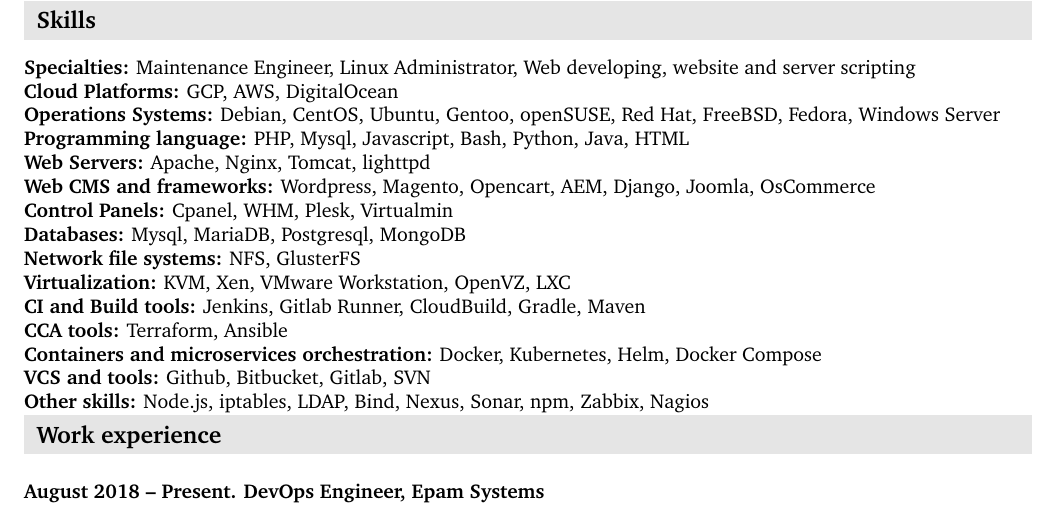
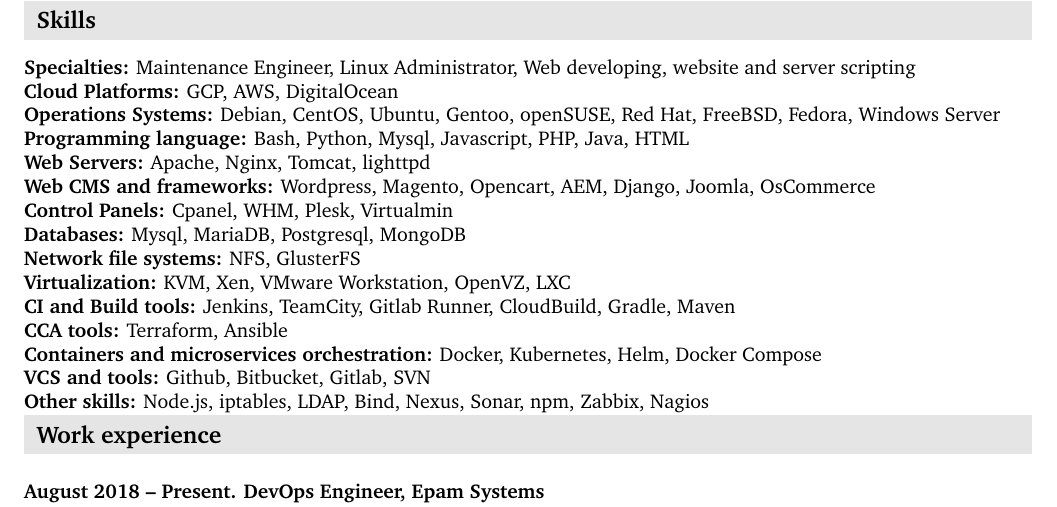
Before and after one commit to siveriaman/cv, a LaTeX document (igor_pogorelko.tex): part of page 1 of 3, cut so that both start at the same text. Compiled offline with pdfLaTeX.

Commit message:
added TeamCity experience

```diff
--- a/igor_pogorelko.tex
+++ b/igor_pogorelko.tex
@@ -125,7 +125,7 @@
 \label{sec-1-3}
 \textbf{Operations Systems:} Debian, CentOS, Ubuntu, Gentoo, openSUSE, Red Hat, FreeBSD, Fedora, Windows Server\\
 \label{sec-1-4}
-\textbf{Programming language:} PHP, Mysql, Javascript, Bash, Python, Java, HTML\\
+\textbf{Programming language:} Bash, Python, Mysql, Javascript, PHP, Java, HTML\\
 \label{sec-1-5}
 \textbf{Web Servers:} Apache, Nginx, Tomcat, lighttpd\\
 \label{sec-1-6}
@@ -139,7 +139,7 @@
 \label{sec-1-10}
 \textbf{Virtualization:} KVM, Xen, VMware Workstation, OpenVZ, LXC\\
 \label{sec-1-11}
-\textbf{CI and Build tools:} Jenkins, Gitlab Runner, CloudBuild, Gradle, Maven\\
+\textbf{CI and Build tools:} Jenkins, TeamCity, Gitlab Runner, CloudBuild, Gradle, Maven\\
 \label{sec-1-12}
 \textbf{CCA tools:} Terraform, Ansible\\
 \label{sec-1-13}
```
Also changed, not shown: igor_pogorelko.pdf.
